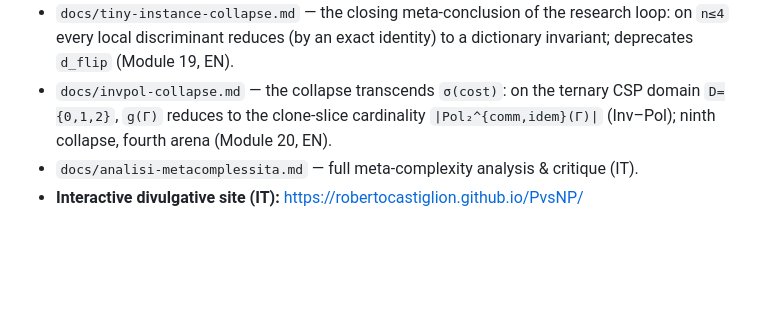
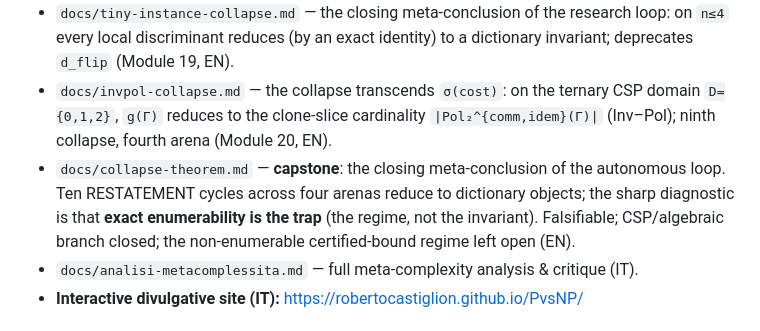
Before and after one commit to robertocastiglion/PvsNP, a Markdown page: README.md, the part around the change. Drawn GitHub-style; blank space fills up the shorter version.

```diff
--- a/README.md
+++ b/README.md
@@ -124,6 +124,7 @@ axioms**, the concrete layer only on `propext`/`Quot.sound`, and **nothing uses
 - `docs/exactness-composes.md` — the killer search resolving the post-audit `G★=Cov−LP` conjecture: TRUE for tensor (corollary of LP multiplicativity), FALSE for lifting (Module 18, EN).
 - `docs/tiny-instance-collapse.md` — the closing meta-conclusion of the research loop: on `n≤4` every local discriminant reduces (by an exact identity) to a dictionary invariant; deprecates `d_flip` (Module 19, EN).
 - `docs/invpol-collapse.md` — the collapse transcends `σ(cost)`: on the ternary CSP domain `D={0,1,2}`, `g(Γ)` reduces to the clone-slice cardinality `|Pol₂^{comm,idem}(Γ)|` (Inv–Pol); ninth collapse, fourth arena (Module 20, EN).
+- `docs/collapse-theorem.md` — **capstone**: the closing meta-conclusion of the autonomous loop. Ten RESTATEMENT cycles across four arenas reduce to dictionary objects; the sharp diagnostic is that **exact enumerability is the trap** (the regime, not the invariant). Falsifiable; CSP/algebraic branch closed; the non-enumerable certified-bound regime left open (EN).
 - `docs/analisi-metacomplessita.md` — full meta-complexity analysis & critique (IT).
 - **Interactive divulgative site (IT):** <https://robertocastiglion.github.io/PvsNP/>
 
```
Also changed, not shown: docs/collapse-theorem.md (added, +112 -0 lines).
